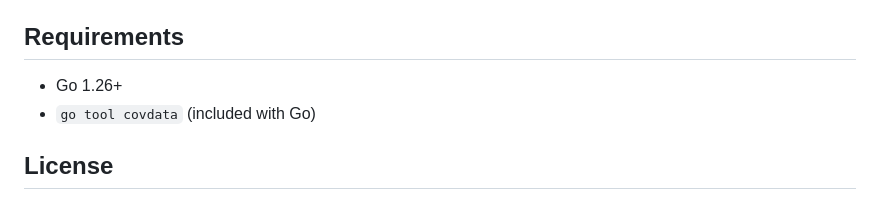
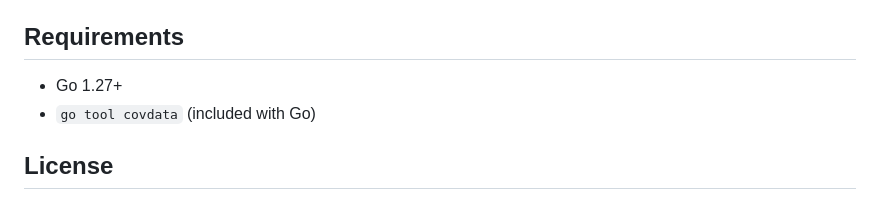
Before and after one commit to yag13s/goreach, a Markdown page: README.md, the part around the change. Drawn GitHub-style.

Commit message:
docs: README requires Go 1.27+
Co-Authored-By: Claude Fable 5.1 <noreply@anthropic.com>

```diff
--- a/README.md
+++ b/README.md
@@ -521,7 +521,7 @@ All values are p50 (median) over 50 iterations. Measured with `curl` from the sa
 
 ## Requirements
 
-- Go 1.26+
+- Go 1.27+
 - `go tool covdata` (included with Go)
 
 ## License
```
